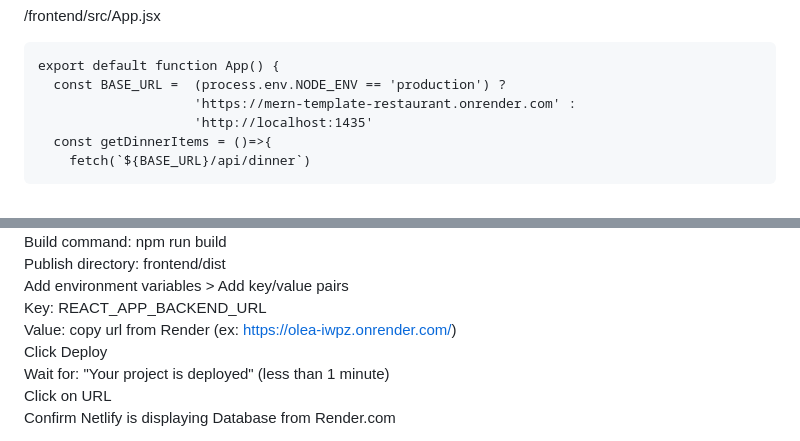
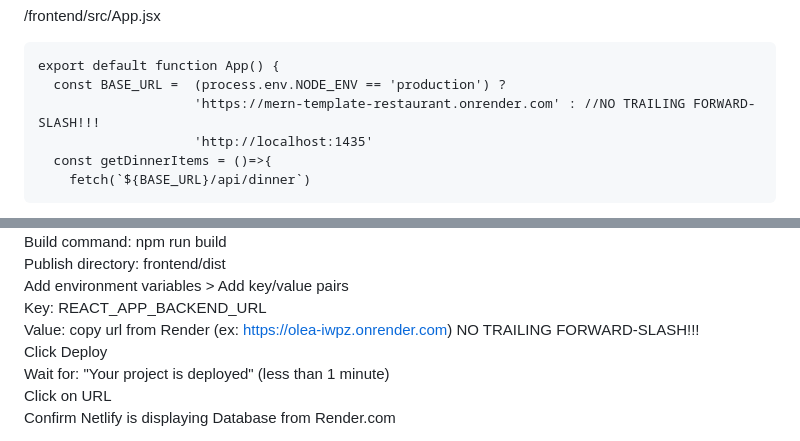
Before and after one commit to DanielAlvarez2/mern-olea, a Markdown page: README.md, 2 parts joined by grey strips. Drawn GitHub-style.

````diff
--- a/README.md
+++ b/README.md
@@ -321,7 +321,7 @@ WILL NOT WORK UNTIL NETLIFY IS CONNECTED!!!!
 ```
 export default function App() {
   const BASE_URL =  (process.env.NODE_ENV == 'production') ?
-                    'https://mern-template-restaurant.onrender.com' :
+                    'https://mern-template-restaurant.onrender.com' : //NO TRAILING FORWARD-SLASH!!!
                     'http://localhost:1435'
   const getDinnerItems = ()=>{
     fetch(`${BASE_URL}/api/dinner`)
@@ -340,7 +340,7 @@ Build command: npm run build
 Publish directory: frontend/dist
 Add environment variables > Add key/value pairs
 Key: REACT_APP_BACKEND_URL
-Value: copy url from Render (ex: https://olea-iwpz.onrender.com/)
+Value: copy url from Render (ex: https://olea-iwpz.onrender.com) NO TRAILING FORWARD-SLASH!!!
 Click Deploy
 Wait for: "Your project is deployed" (less than 1 minute)
 Click on URL
````
